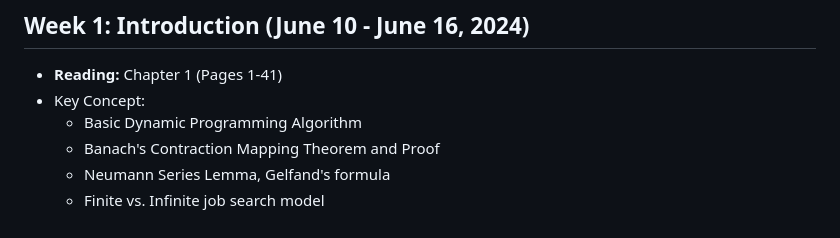
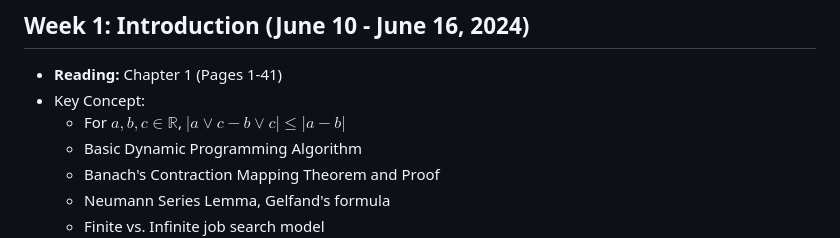
Before and after one commit to longye-tian/Reading-Dynamic-programming, a Markdown page: README.md, the part around the change. GitHub-like rendering.

```diff
--- a/README.md
+++ b/README.md
@@ -3,6 +3,7 @@
 ## Week 1: Introduction (June 10 - June 16, 2024)
 - **Reading:** Chapter 1 (Pages 1-41)
 - Key Concept:
+  - For $a,b,c \in\mathbb{R}$, $|a\vee c - b\vee c|\le |a-b|$
   - Basic Dynamic Programming Algorithm
   - Banach's Contraction Mapping Theorem and Proof
   - Neumann Series Lemma, Gelfand's formula
```
